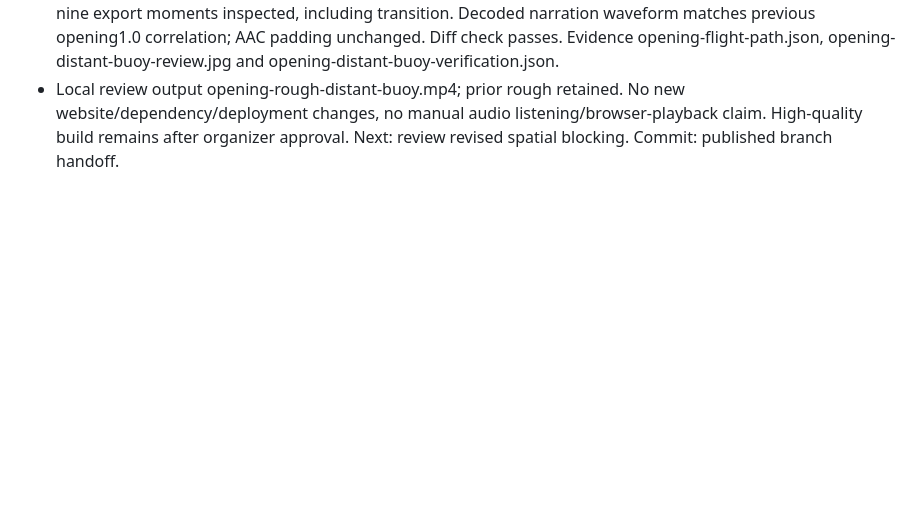
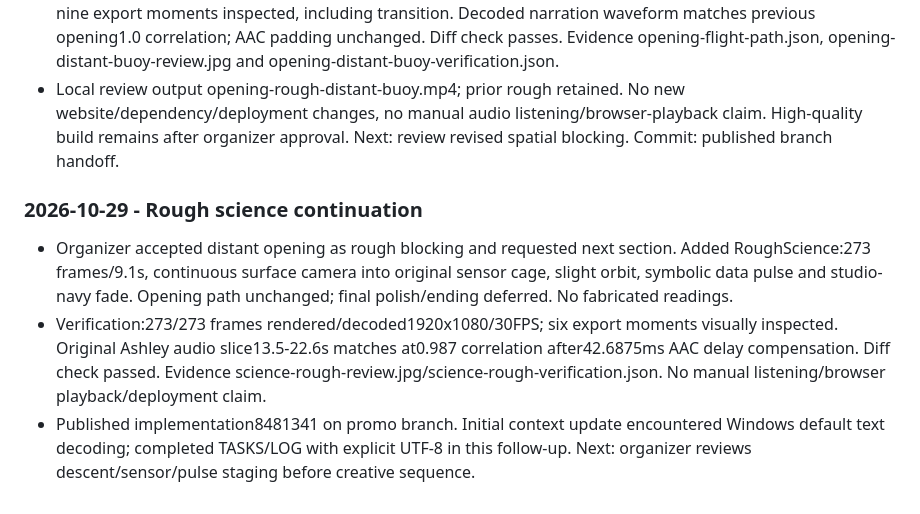
Before and after one commit to Madziyi/glhc2026, a Markdown page: LOG.md, the part around the change. Drawn GitHub-style; blank space fills up the shorter version.

Commit message:
Record science rough review handoff

```diff
--- a/LOG.md
+++ b/LOG.md
@@ -314,3 +314,9 @@
 - Added pure rough-opening-path.mjs and meaningful geometric check: conservative sensor bounding box excluded from camera frustum at every underwater frame; minimum underwater camera distance46.04. Geometry remains loaded, not deleted/hidden. Water occludes sensors after surfacing.
 - Verification:405/405 render/decode,13.5s1920x1080/30FPS. Full-resolution surfaced/distant-buoy frame279 and nine export moments inspected, including transition. Decoded narration waveform matches previous opening1.0 correlation; AAC padding unchanged. Diff check passes. Evidence opening-flight-path.json, opening-distant-buoy-review.jpg and opening-distant-buoy-verification.json.
 - Local review output opening-rough-distant-buoy.mp4; prior rough retained. No new website/dependency/deployment changes, no manual audio listening/browser-playback claim. High-quality build remains after organizer approval. Next: review revised spatial blocking. Commit: published branch handoff.
+
+
+### 2026-10-29 - Rough science continuation
+- Organizer accepted distant opening as rough blocking and requested next section. Added RoughScience:273 frames/9.1s, continuous surface camera into original sensor cage, slight orbit, symbolic data pulse and studio-navy fade. Opening path unchanged; final polish/ending deferred. No fabricated readings.
+- Verification:273/273 frames rendered/decoded1920x1080/30FPS; six export moments visually inspected. Original Ashley audio slice13.5-22.6s matches at0.987 correlation after42.6875ms AAC delay compensation. Diff check passed. Evidence science-rough-review.jpg/science-rough-verification.json. No manual listening/browser playback/deployment claim.
+- Published implementation8481341 on promo branch. Initial context update encountered Windows default text decoding; completed TASKS/LOG with explicit UTF-8 in this follow-up. Next: organizer reviews descent/sensor/pulse staging before creative sequence.
```
Also changed, not shown: TASKS.md (+2 -1 lines).
